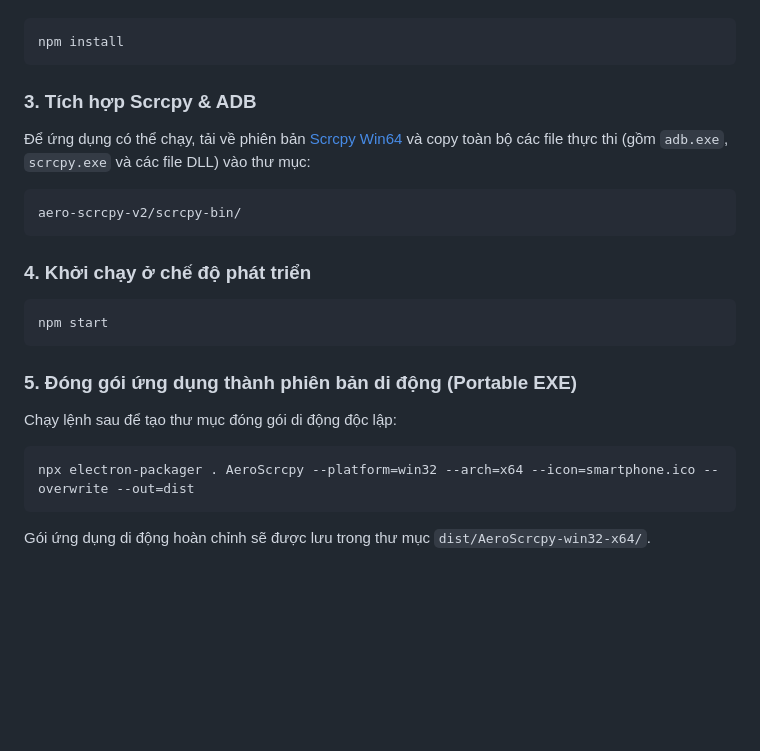
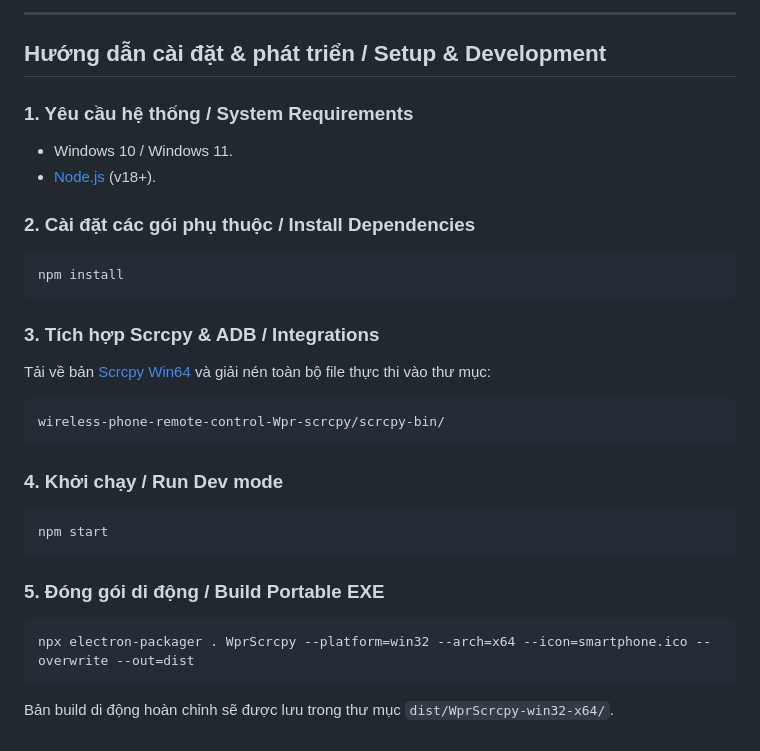
Before and after one commit to gx288/wireless-phone-remote-control-Wpr-scrcpy, a Markdown page: README.md, the part around one of its changes. Drawn GitHub-style; blank space fills up the shorter version.

````diff
--- a/README.md
+++ b/README.md
@@ -38,21 +51,29 @@ Tải mã nguồn về máy và cài đặt các thư viện liên quan:
+---
+
+## Hướng dẫn cài đặt & phát triển / Setup & Development
+
+### 1. Yêu cầu hệ thống / System Requirements
+* Windows 10 / Windows 11.
+* [Node.js](https://nodejs.org/) (v18+).
+
+### 2. Cài đặt các gói phụ thuộc / Install Dependencies
 ```bash
 npm install
 ```
 
-### 3. Tích hợp Scrcpy & ADB
-Để ứng dụng có thể chạy, tải về phiên bản [Scrcpy Win64](https://github.com/Genymobile/scrcpy) và copy toàn bộ các file thực thi (gồm `adb.exe`, `scrcpy.exe` và các file DLL) vào thư mục:
+### 3. Tích hợp Scrcpy & ADB / Integrations
+Tải về bản [Scrcpy Win64](https://github.com/Genymobile/scrcpy) và giải nén toàn bộ file thực thi vào thư mục:
 ```text
-aero-scrcpy-v2/scrcpy-bin/
+wireless-phone-remote-control-Wpr-scrcpy/scrcpy-bin/
 ```
 
-### 4. Khởi chạy ở chế độ phát triển
+### 4. Khởi chạy / Run Dev mode
 ```bash
 npm start
 ```
 
-### 5. Đóng gói ứng dụng thành phiên bản di động (Portable EXE)
-Chạy lệnh sau để tạo thư mục đóng gói di động độc lập:
+### 5. Đóng gói di động / Build Portable EXE
 ```bash
-npx electron-packager . AeroScrcpy --platform=win32 --arch=x64 --icon=smartphone.ico --overwrite --out=dist
+npx electron-packager . WprScrcpy --platform=win32 --arch=x64 --icon=smartphone.ico --overwrite --out=dist
 ```
-Gói ứng dụng di động hoàn chỉnh sẽ được lưu trong thư mục `dist/AeroScrcpy-win32-x64/`.
+Bản build di động hoàn chỉnh sẽ được lưu trong thư mục `dist/WprScrcpy-win32-x64/`.
````
Also changed, not shown: other parts of README.md (+39 -26 lines).
